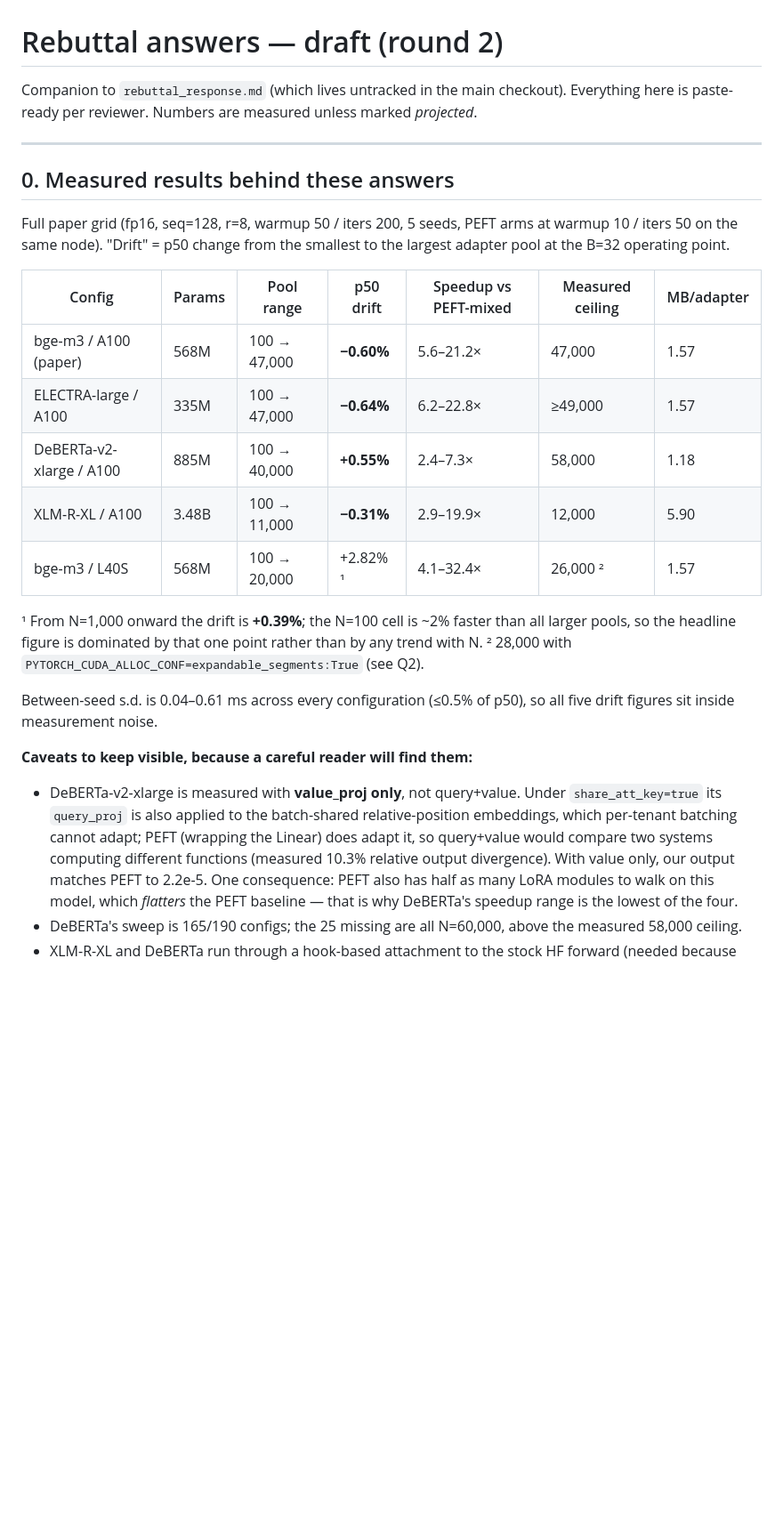
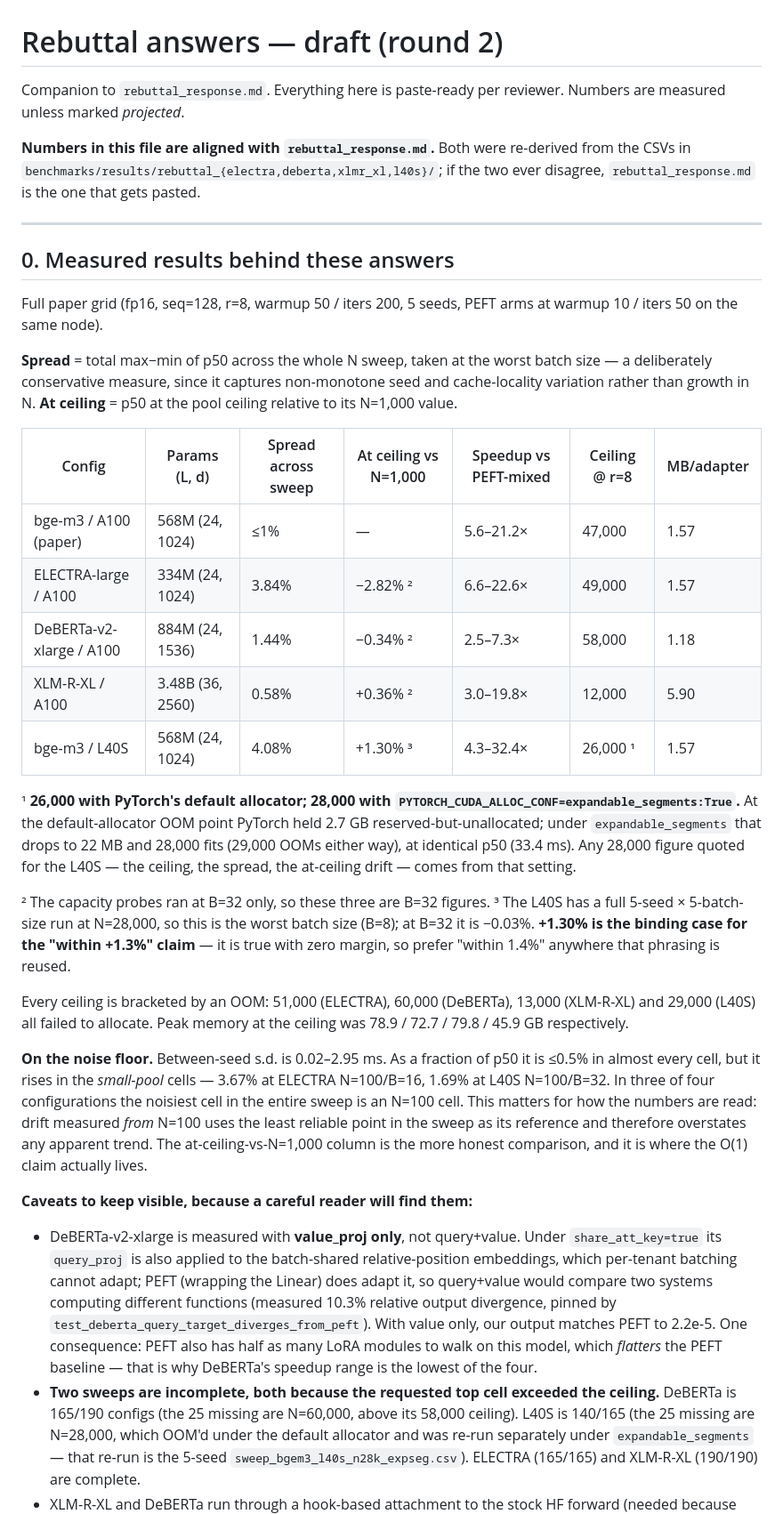
Before and after one commit to ashutoshrdwivedi/lora_scaling, a Markdown page: rebuttal_answers_draft.md, the part around one of its changes. Shown at 89% size. Rendered like a GitHub page; blank space fills up the shorter version.

Commit message:
rebuttal: correct drift anchors, ceiling hedge and unsupported parity/noise claims in the draft

```diff
--- a/rebuttal_answers_draft.md
+++ b/rebuttal_answers_draft.md
@@ -1,43 +1,75 @@
 # Rebuttal answers — draft (round 2)
 
-Companion to `rebuttal_response.md` (which lives untracked in the main checkout).
-Everything here is paste-ready per reviewer. Numbers are measured unless marked
-*projected*.
+Companion to `rebuttal_response.md`. Everything here is paste-ready per
+reviewer. Numbers are measured unless marked *projected*.
+
+**Numbers in this file are aligned with `rebuttal_response.md`.** Both were
+re-derived from the CSVs in `benchmarks/results/rebuttal_{electra,deberta,xlmr_xl,l40s}/`;
+if the two ever disagree, `rebuttal_response.md` is the one that gets pasted.
 
 ---
 
 ## 0. Measured results behind these answers
 
 Full paper grid (fp16, seq=128, r=8, warmup 50 / iters 200, 5 seeds, PEFT arms
-at warmup 10 / iters 50 on the same node). "Drift" = p50 change from the
-smallest to the largest adapter pool at the B=32 operating point.
+at warmup 10 / iters 50 on the same node).
 
-| Config | Params | Pool range | p50 drift | Speedup vs PEFT-mixed | Measured ceiling | MB/adapter |
+**Spread** = total max−min of p50 across the whole N sweep, taken at the worst
+batch size — a deliberately conservative measure, since it captures non-monotone
+seed and cache-locality variation rather than growth in N.
+**At ceiling** = p50 at the pool ceiling relative to its N=1,000 value.
+
+| Config | Params (L, d) | Spread across sweep | At ceiling vs N=1,000 | Speedup vs PEFT-mixed | Ceiling @ r=8 | MB/adapter |
 |---|---|---|---|---|---|---|
-| bge-m3 / A100 (paper) | 568M | 100 → 47,000 | **−0.60%** | 5.6–21.2× | 47,000 | 1.57 |
-| ELECTRA-large / A100 | 335M | 100 → 47,000 | **−0.64%** | 6.2–22.8× | ≥49,000 | 1.57 |
-| DeBERTa-v2-xlarge / A100 | 885M | 100 → 40,000 | **+0.55%** | 2.4–7.3× | 58,000 | 1.18 |
-| XLM-R-XL / A100 | 3.48B | 100 → 11,000 | **−0.31%** | 2.9–19.9× | 12,000 | 5.90 |
-| bge-m3 / L40S | 568M | 100 → 20,000 | +2.82% ¹ | 4.1–32.4× | 26,000 ² | 1.57 |
+| bge-m3 / A100 (paper) | 568M (24, 1024) | ≤1% | — | 5.6–21.2× | 47,000 | 1.57 |
+| ELECTRA-large / A100 | 334M (24, 1024) | 3.84% | −2.82% ² | 6.6–22.6× | 49,000 | 1.57 |
+| DeBERTa-v2-xlarge / A100 | 884M (24, 1536) | 1.44% | −0.34% ² | 2.5–7.3× | 58,000 | 1.18 |
+| XLM-R-XL / A100 | 3.48B (36, 2560) | 0.58% | +0.36% ² | 3.0–19.8× | 12,000 | 5.90 |
+| bge-m3 / L40S | 568M (24, 1024) | 4.08% | +1.30% ³ | 4.3–32.4× | 26,000 ¹ | 1.57 |
 
-¹ From N=1,000 onward the drift is **+0.39%**; the N=100 cell is ~2% faster than
-all larger pools, so the headline figure is dominated by that one point rather
-than by any trend with N.
-² 28,000 with `PYTORCH_CUDA_ALLOC_CONF=expandable_segments:True` (see Q2).
+¹ **26,000 with PyTorch's default allocator; 28,000 with
+`PYTORCH_CUDA_ALLOC_CONF=expandable_segments:True`.** At the default-allocator
+OOM point PyTorch held 2.7 GB reserved-but-unallocated; under
+`expandable_segments` that drops to 22 MB and 28,000 fits (29,000 OOMs either
+way), at identical p50 (33.4 ms). Any 28,000 figure quoted for the L40S — the
+ceiling, the spread, the at-ceiling drift — comes from that setting.
 
-Between-seed s.d. is 0.04–0.61 ms across every configuration (≤0.5% of p50), so
-all five drift figures sit inside measurement noise.
+² The capacity probes ran at B=32 only, so these three are B=32 figures.
+³ The L40S has a full 5-seed × 5-batch-size run at N=28,000, so this is the
+worst batch size (B=8); at B=32 it is −0.03%. **+1.30% is the binding case for
+the "within +1.3%" claim** — it is true with zero margin, so prefer "within
+1.4%" anywhere that phrasing is reused.
+
+Every ceiling is bracketed by an OOM: 51,000 (ELECTRA), 60,000 (DeBERTa),
+13,000 (XLM-R-XL) and 29,000 (L40S) all failed to allocate. Peak memory at the
+ceiling was 78.9 / 72.7 / 79.8 / 45.9 GB respectively.
+
+**On the noise floor.** Between-seed s.d. is 0.02–2.95 ms. As a fraction of p50
+it is ≤0.5% in almost every cell, but it rises in the *small-pool* cells —
+3.67% at ELECTRA N=100/B=16, 1.69% at L40S N=100/B=32. In three of four
+configurations the noisiest cell in the entire sweep is an N=100 cell. This
+matters for how the numbers are read: drift measured *from* N=100 uses the
+least reliable point in the sweep as its reference and therefore overstates any
+apparent trend. The at-ceiling-vs-N=1,000 column is the more honest comparison,
+and it is where the O(1) claim actually lives.
 
 **Caveats to keep visible, because a careful reader will find them:**
+
 - DeBERTa-v2-xlarge is measured with **value_proj only**, not query+value. Under
   `share_att_key=true` its `query_proj` is also applied to the batch-shared
   relative-position embeddings, which per-tenant batching cannot adapt; PEFT
   (wrapping the Linear) does adapt it, so query+value would compare two systems
-  computing different functions (measured 10.3% relative output divergence).
-  With value only, our output matches PEFT to 2.2e-5. One consequence: PEFT also
-  has half as many LoRA modules to walk on this model, which *flatters* the PEFT
-  baseline — that is why DeBERTa's speedup range is the lowest of the four.
-- DeBERTa's sweep is 165/190 configs; the 25 missing are all N=60,000, above the
-  measured 58,000 ceiling.
+  computing different functions (measured 10.3% relative output divergence,
+  pinned by `test_deberta_query_target_diverges_from_peft`). With value only,
+  our output matches PEFT to 2.2e-5. One consequence: PEFT also has half as many
+  LoRA modules to walk on this model, which *flatters* the PEFT baseline — that
+  is why DeBERTa's speedup range is the lowest of the four.
+- **Two sweeps are incomplete, both because the requested top cell exceeded the
+  ceiling.** DeBERTa is 165/190 configs (the 25 missing are N=60,000, above its
+  58,000 ceiling). L40S is 140/165 (the 25 missing are N=28,000, which OOM'd
+  under the default allocator and was re-run separately under
+  `expandable_segments` — that re-run is the 5-seed
+  `sweep_bgem3_l40s_n28k_expseg.csv`). ELECTRA (165/165) and XLM-R-XL (190/190)
+  are complete.
 - XLM-R-XL and DeBERTa run through a hook-based attachment to the stock HF
   forward (needed because XLM-R-XL is pre-LN and DeBERTa uses disentangled
```
Also changed, not shown: other parts of rebuttal_answers_draft.md (+94 -68 lines).
